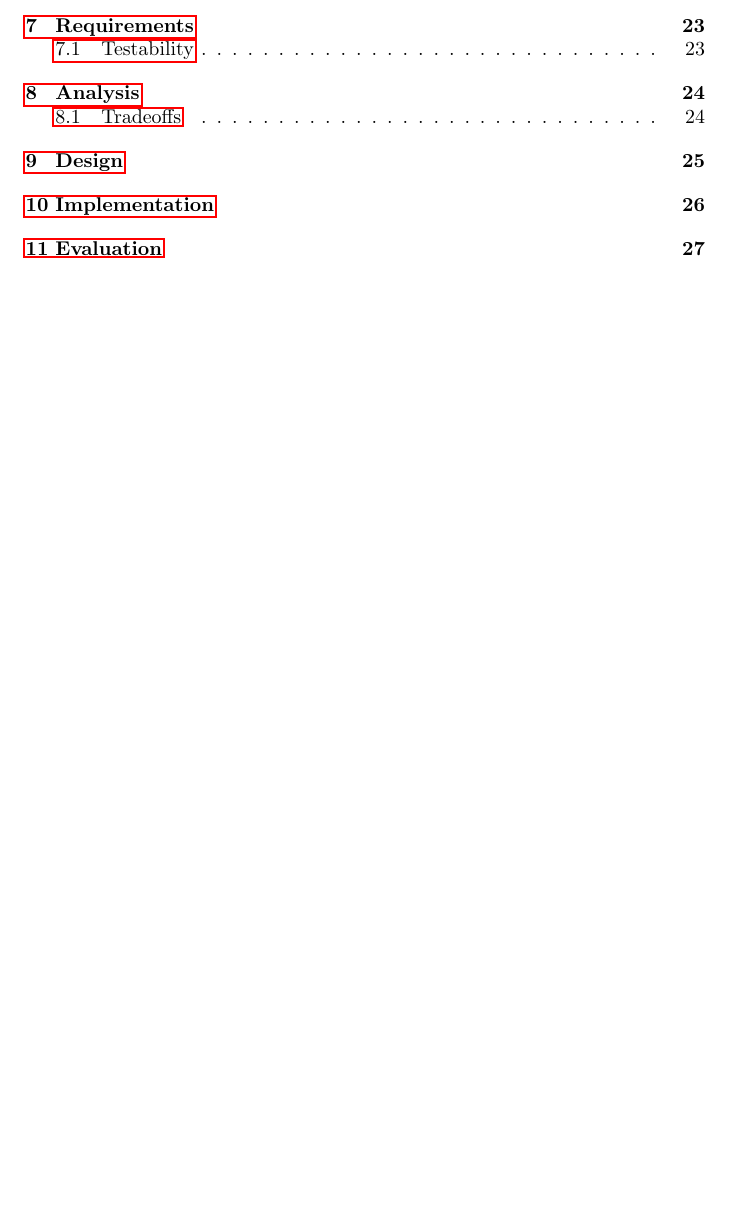
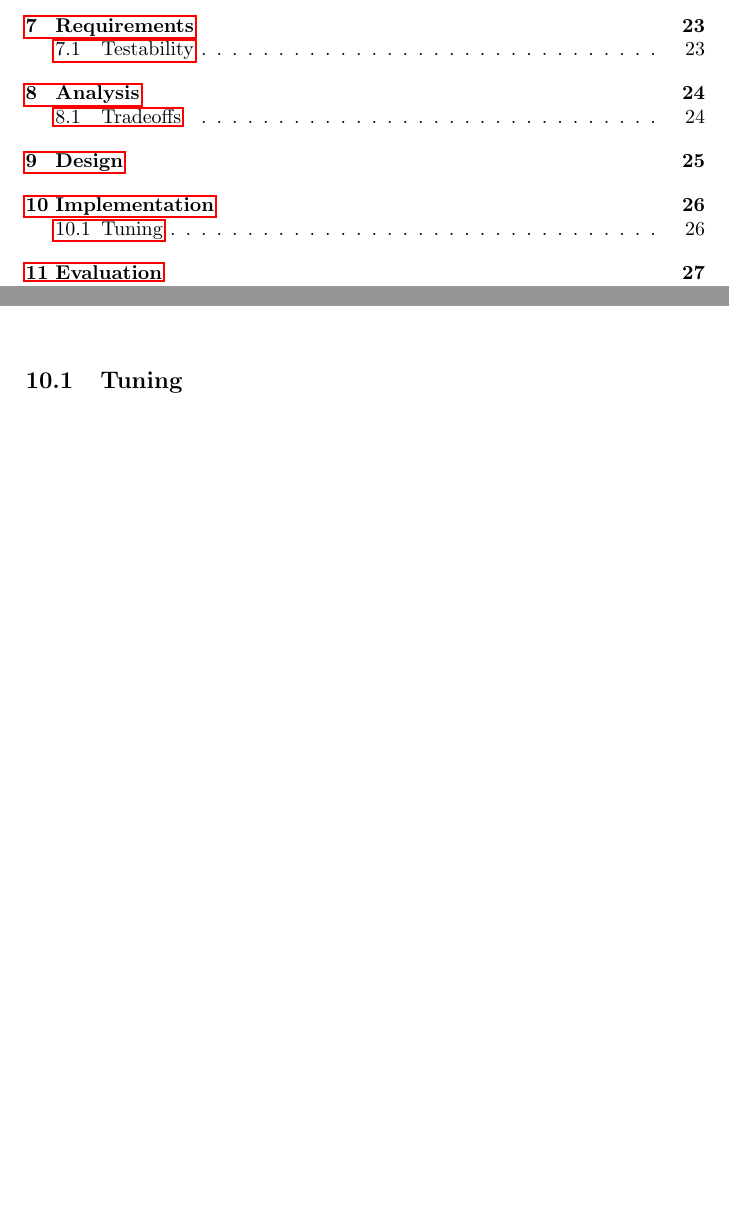
Before and after one commit to aslakjohansen/report-writing, a LaTeX thesis (doc/report-writing.tex): part of page 2 of 39 before the commit and two parts of pages 2 and 26 of 39 after it, the two joined at a grey line, cut so that both start at the same text, the shorter picture padded with empty space. Compiled offline with pdfLaTeX.

Commit message:
Added space for a tuning subsection

```diff
--- a/doc/report-writing.tex
+++ b/doc/report-writing.tex
@@ -642,6 +642,8 @@ Sometimes this kind of problematic requirement can be \quoted{leveled up}. In th
 %%%%%%%%%%%%%%%%%%%%%%%%%%%%%%%%%%%%%%%%%%%%%%%%%%%%%%%%%%%%%%%%% Implementation
 \chapter{Implementation}
 
+\section{Tuning}
+
 %%%%%%%%%%%%%%%%%%%%%%%%%%%%%%%%%%%%%%%%%%%%%%%%%%%%%%%%%%%%%%%%%%%%%%%%%%%%%%%%
 %%%%%%%%%%%%%%%%%%%%%%%%%%%%%%%%%%%%%%%%%%%%%%%%%%%%%%%%%%%%%%%%%%%%% Evaluation
 \chapter{Evaluation}
```
